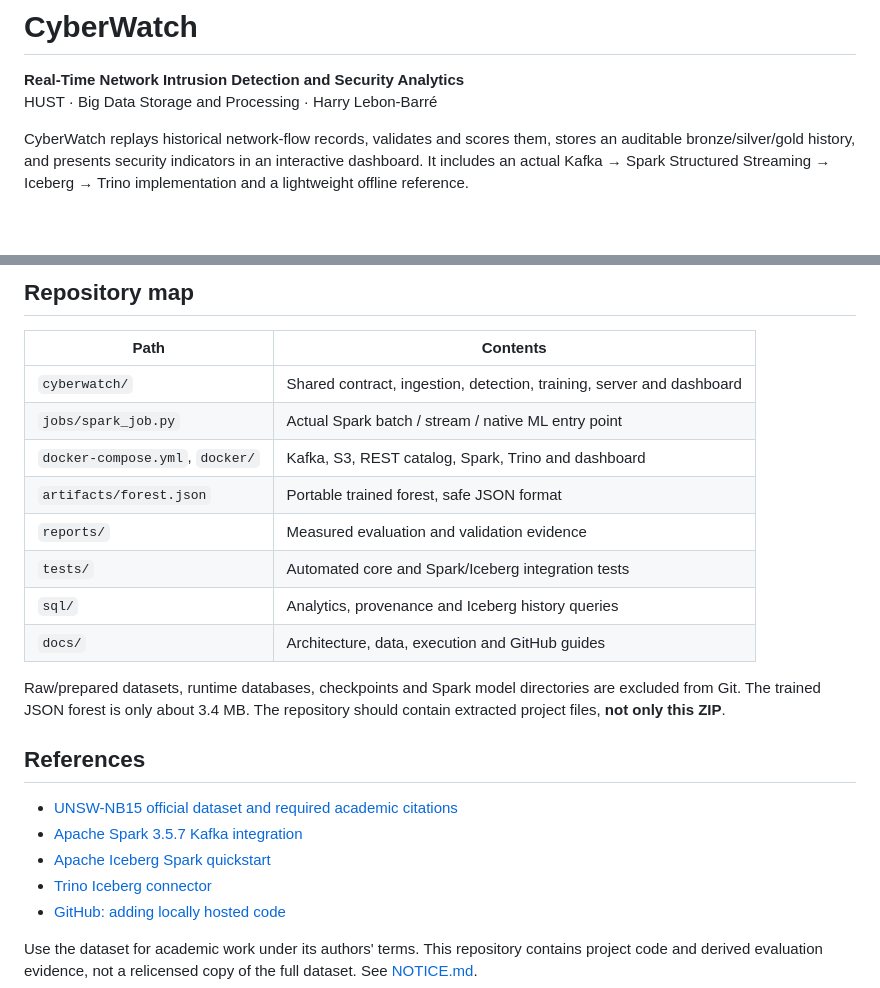
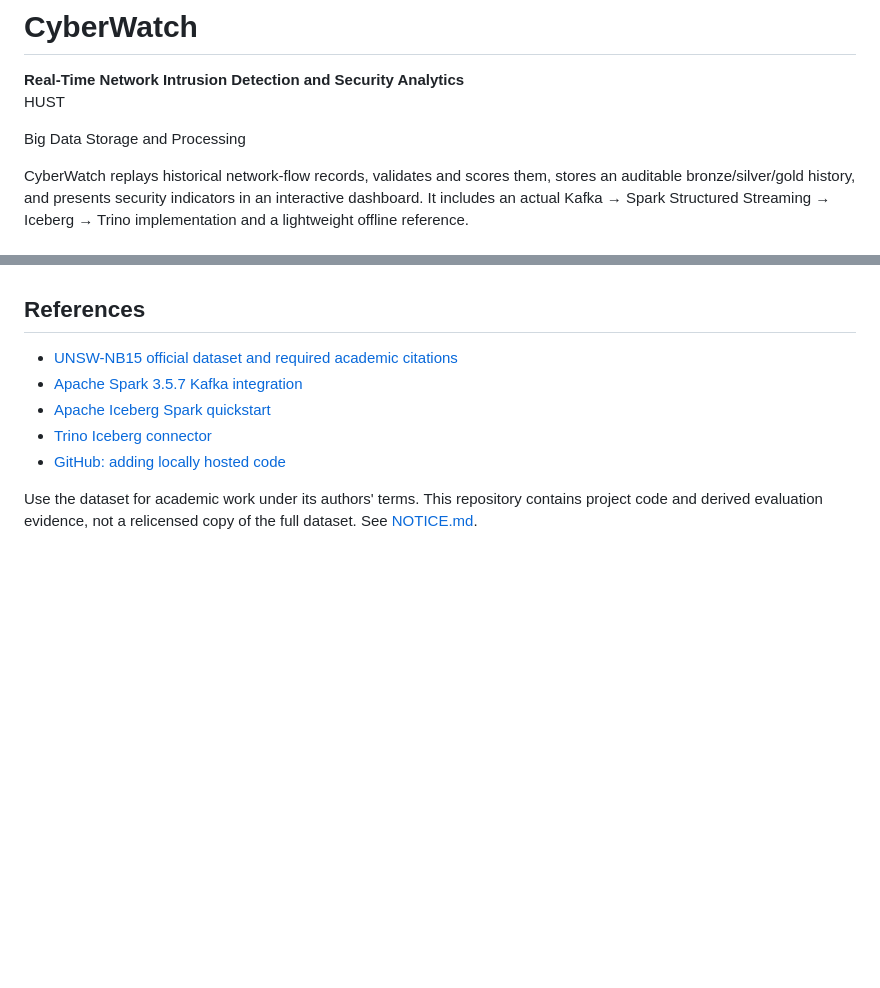
Before and after one commit to potterisback/CyberWatch, a Markdown page: README.md, 2 parts joined by grey strips. GitHub-like rendering; blank space fills up the shorter version.

```diff
--- a/README.md
+++ b/README.md
@@ -1,7 +1,9 @@
 # CyberWatch
 
 **Real-Time Network Intrusion Detection and Security Analytics**
-HUST · Big Data Storage and Processing · Harry Lebon-Barré
+HUST
+
+Big Data Storage and Processing
 
 CyberWatch replays historical network-flow records, validates and scores them,
 stores an auditable bronze/silver/gold history, and presents security indicators
@@ -158,20 +97,3 @@ on a machine with Docker; Work had no Docker executable.
-## Repository map
-
-| Path | Contents |
-|---|---|
-| `cyberwatch/` | Shared contract, ingestion, detection, training, server and dashboard |
-| `jobs/spark_job.py` | Actual Spark batch / stream / native ML entry point |
-| `docker-compose.yml`, `docker/` | Kafka, S3, REST catalog, Spark, Trino and dashboard |
-| `artifacts/forest.json` | Portable trained forest, safe JSON format |
-| `reports/` | Measured evaluation and validation evidence |
-| `tests/` | Automated core and Spark/Iceberg integration tests |
-| `sql/` | Analytics, provenance and Iceberg history queries |
-| `docs/` | Architecture, data, execution and GitHub guides |
-
-Raw/prepared datasets, runtime databases, checkpoints and Spark model directories
-are excluded from Git. The trained JSON forest is only about 3.4 MB. The
-repository should contain extracted project files, **not only this ZIP**.
-
 ## References
 
 - [UNSW-NB15 official dataset and required academic citations](https://research.unsw.edu.au/projects/unsw-nb15-dataset)
```
Also changed, not shown: other parts of README.md (+0 -63 lines).
